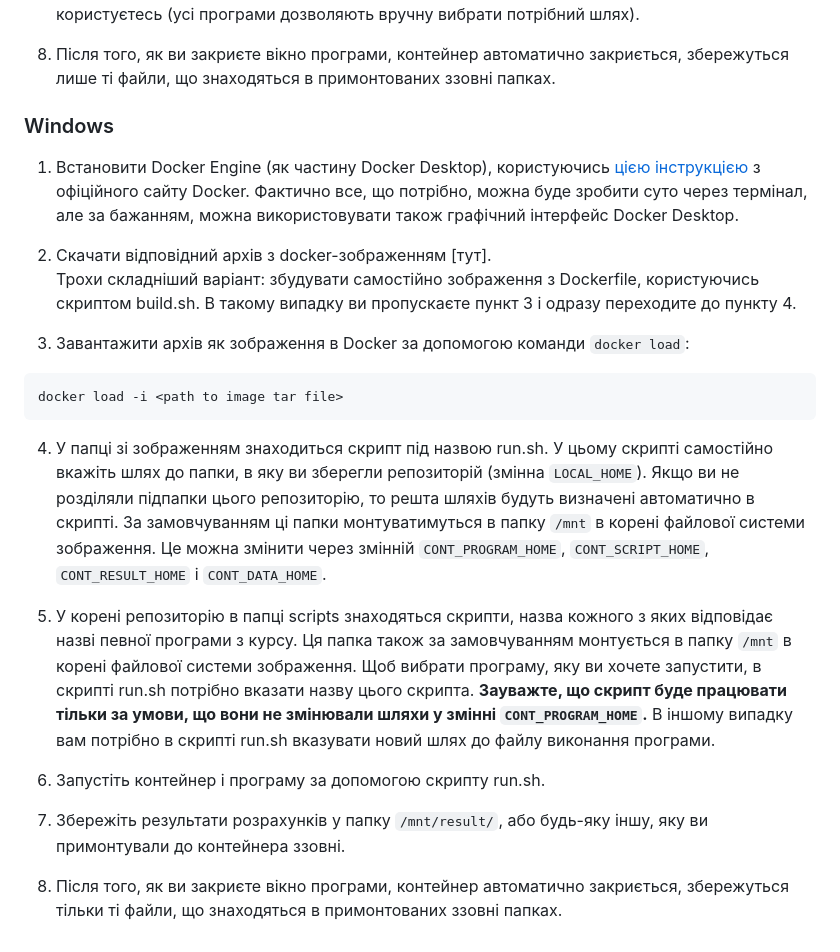
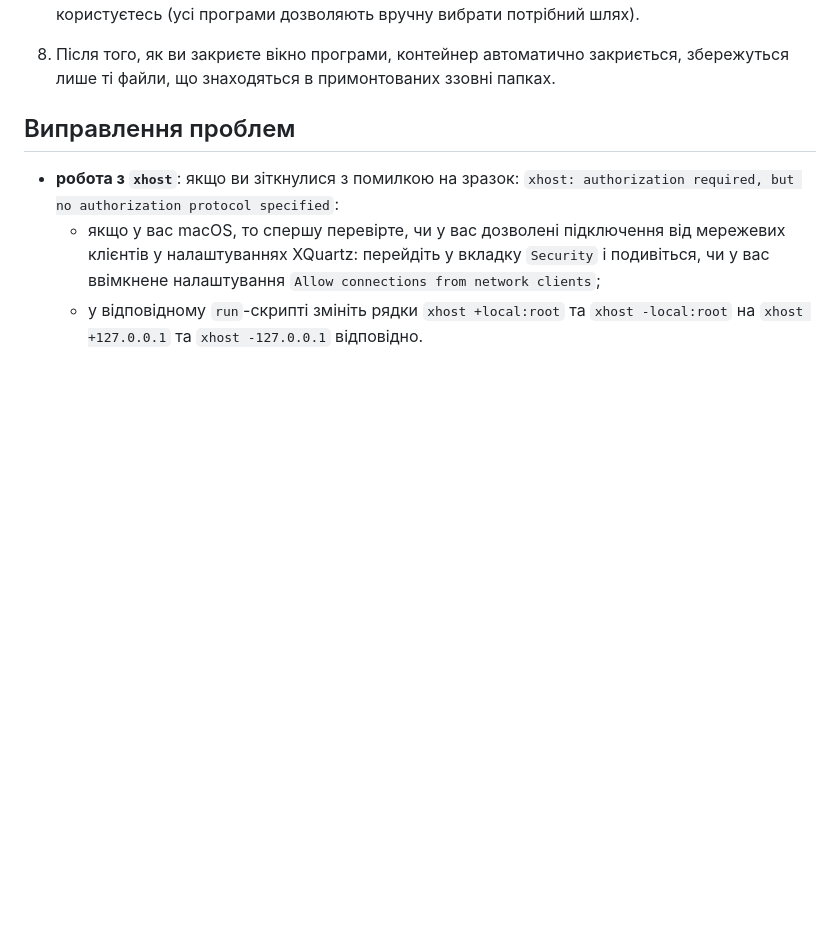
Before and after one commit to nlp-doeit-lnu/nlp-labs, a Markdown page: README.md, the part around the change. Rendered like a GitHub page; blank space fills up the shorter version.

Commit message:
edit README: add troubleshooting chapter

````diff
--- a/README.md
+++ b/README.md
@@ -98,34 +98,8 @@ docker load -i <path to image tar file>
 
 8. Після того, як ви закриєте вікно програми, контейнер автоматично закриється, збережуться лише ті файли, що знаходяться в примонтованих ззовні папках.
 
-### Windows
+## Виправлення проблем
 
-1. Встановити Docker Engine (як частину Docker Desktop), користуючись [цією інструкцією](https://docs.docker.com/desktop/install/windows-install/) з офіційного сайту Docker.
-Фактично все, що потрібно, можна буде зробити суто через термінал, але за бажанням, можна використовувати також графічний інтерфейс Docker Desktop.
-
-2. Скачати відповідний архів з docker-зображенням [тут].
-Трохи складніший варіант: збудувати самостійно зображення з Dockerfile, користуючись скриптом build.sh.
-В такому випадку ви пропускаєте пункт 3 і одразу переходите до пункту 4.
-
-3. Завантажити архів як зображення в Docker за допомогою команди `docker load`:
-```
-docker load -i <path to image tar file>
-```
-
-4. У папці зі зображенням знаходиться скрипт під назвою run.sh.
-У цьому скрипті самостійно вкажіть шлях до папки, в яку ви зберегли репозиторій (змінна `LOCAL_HOME`).
-Якщо ви не розділяли підпапки цього репозиторію, то решта шляхів будуть визначені автоматично в скрипті.
-За замовчуванням ці папки монтуватимуться в папку `/mnt` в корені файлової системи зображення.
-Це можна змінити через змінній `CONT_PROGRAM_HOME`, `CONT_SCRIPT_HOME`, `CONT_RESULT_HOME` і `CONT_DATA_HOME`.
-
-5. У корені репозиторію в папці scripts знаходяться скрипти, назва кожного з яких відповідає назві певної програми з курсу.
-Ця папка також за замовчуванням монтується в папку `/mnt` в корені файлової системи зображення.
-Щоб вибрати програму, яку ви хочете запустити, в скрипті run.sh потрібно вказати назву цього скрипта.
-**Зауважте, що скрипт буде працювати тільки за умови, що вони не змінювали шляхи у змінні `CONT_PROGRAM_HOME`.**
-В іншому випадку вам потрібно в скрипті run.sh вказувати новий шлях до файлу виконання програми.
-
-6. Запустіть контейнер і програму за допомогою скрипту run.sh.
-
-7. Збережіть результати розрахунків у папку `/mnt/result/`, або будь-яку іншу, яку ви примонтували до контейнера ззовні.
-
-8. Після того, як ви закриєте вікно програми, контейнер автоматично закриється, збережуться тільки ті файли, що знаходяться в примонтованих ззовні папках.
+- **робота з `xhost`**: якщо ви зіткнулися з помилкою на зразок: `xhost: authorization required, but no authorization protocol specified`:
+    - якщо у вас macOS, то спершу перевірте, чи у вас дозволені підключення від мережевих клієнтів у налаштуваннях XQuartz: перейдіть у вкладку `Security` і подивіться, чи у вас ввімкнене налаштування `Allow connections from network clients`;
+    - у відповідному `run`-скрипті змініть рядки `xhost +local:root` та `xhost -local:root` на `xhost +127.0.0.1` та `xhost -127.0.0.1` відповідно.
````
